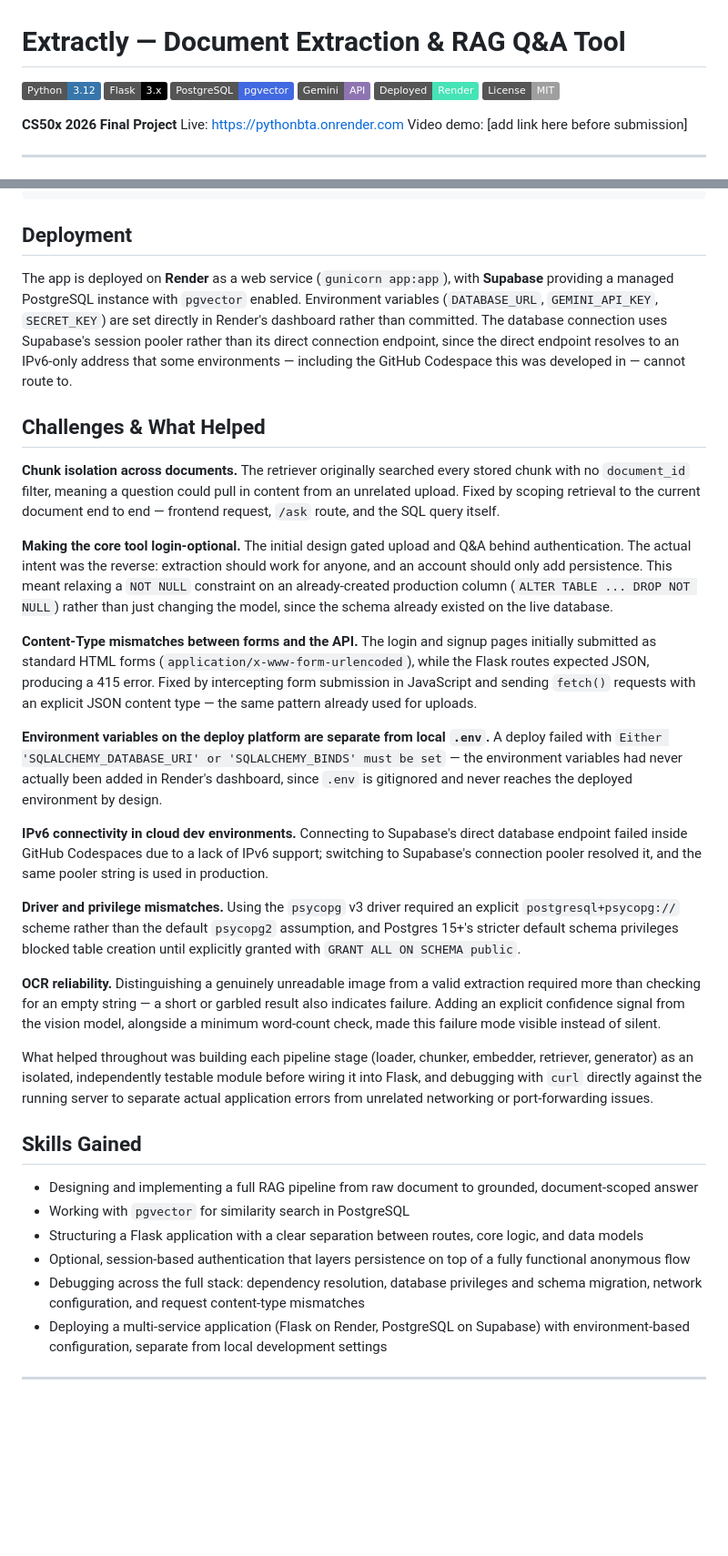
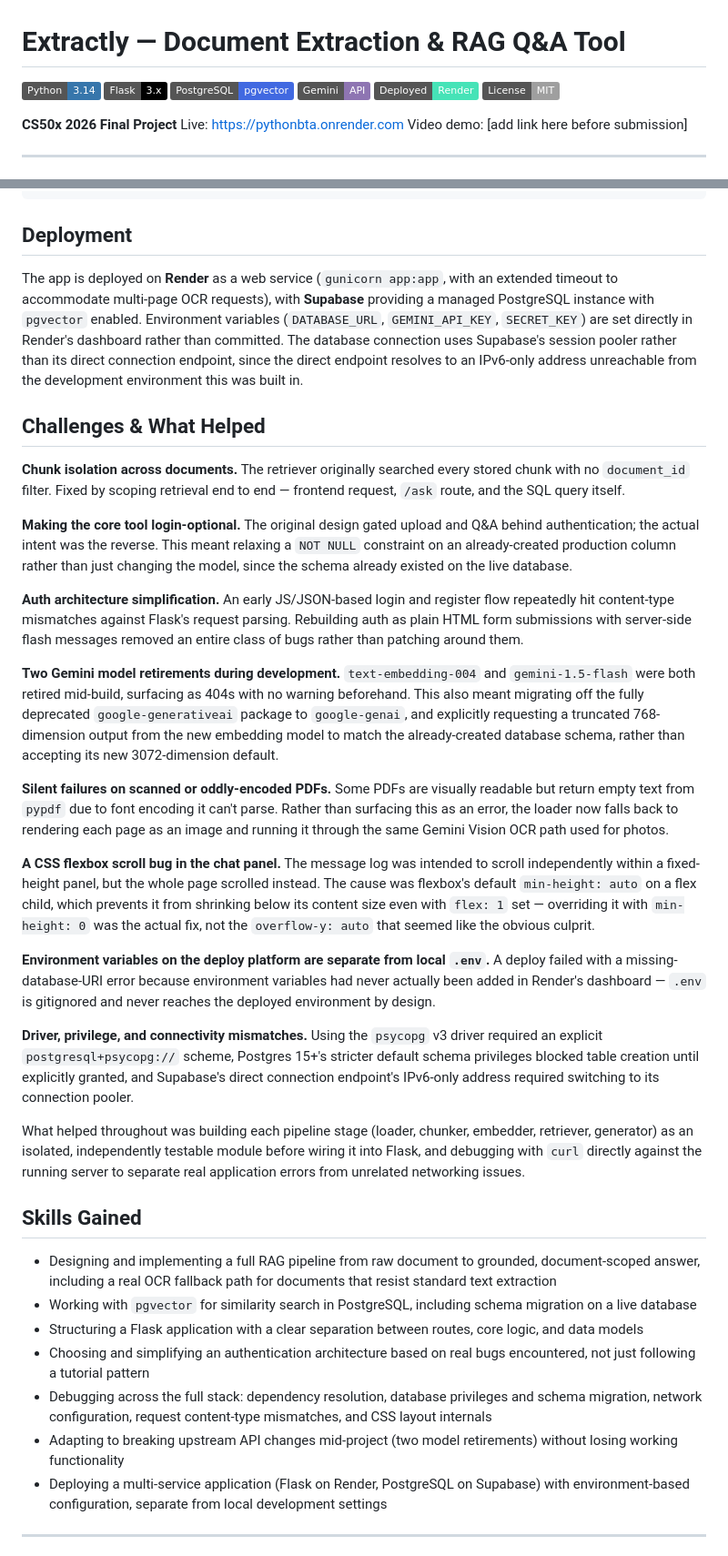
Before and after one commit to rautroshan-sys/PythonBTA, a Markdown page: Project/README.md, 2 parts joined by grey strips. Shown at 91% size. Rendered like a GitHub page; badges without logos; blank space fills up the shorter version.

```diff
--- a/Project/README.md
+++ b/Project/README.md
@@ -1,6 +1,6 @@
 # Extractly — Document Extraction & RAG Q&A Tool
 
-![Python](https://img.shields.io/badge/Python-3.12-3776AB?logo=python&logoColor=white)
+![Python](https://img.shields.io/badge/Python-3.14-3776AB?logo=python&logoColor=white)
 ![Flask](https://img.shields.io/badge/Flask-3.x-000000?logo=flask&logoColor=white)
 ![PostgreSQL](https://img.shields.io/badge/PostgreSQL-pgvector-4169E1?logo=postgresql&logoColor=white)
 ![Gemini](https://img.shields.io/badge/Gemini-API-8E75B2?logo=googlegemini&logoColor=white)
@@ -118,33 +124,36 @@ python app.py
 
 ## Deployment
 
-The app is deployed on **Render** as a web service (`gunicorn app:app`), with **Supabase** providing a managed PostgreSQL instance with `pgvector` enabled. Environment variables (`DATABASE_URL`, `GEMINI_API_KEY`, `SECRET_KEY`) are set directly in Render's dashboard rather than committed. The database connection uses Supabase's session pooler rather than its direct connection endpoint, since the direct endpoint resolves to an IPv6-only address that some environments — including the GitHub Codespace this was developed in — cannot route to.
+The app is deployed on **Render** as a web service (`gunicorn app:app`, with an extended timeout to accommodate multi-page OCR requests), with **Supabase** providing a managed PostgreSQL instance with `pgvector` enabled. Environment variables (`DATABASE_URL`, `GEMINI_API_KEY`, `SECRET_KEY`) are set directly in Render's dashboard rather than committed. The database connection uses Supabase's session pooler rather than its direct connection endpoint, since the direct endpoint resolves to an IPv6-only address unreachable from the development environment this was built in.
 
 ## Challenges & What Helped
 
-**Chunk isolation across documents.** The retriever originally searched every stored chunk with no `document_id` filter, meaning a question could pull in content from an unrelated upload. Fixed by scoping retrieval to the current document end to end — frontend request, `/ask` route, and the SQL query itself.
+**Chunk isolation across documents.** The retriever originally searched every stored chunk with no `document_id` filter. Fixed by scoping retrieval end to end — frontend request, `/ask` route, and the SQL query itself.
 
-**Making the core tool login-optional.** The initial design gated upload and Q&A behind authentication. The actual intent was the reverse: extraction should work for anyone, and an account should only add persistence. This meant relaxing a `NOT NULL` constraint on an already-created production column (`ALTER TABLE ... DROP NOT NULL`) rather than just changing the model, since the schema already existed on the live database.
+**Making the core tool login-optional.** The original design gated upload and Q&A behind authentication; the actual intent was the reverse. This meant relaxing a `NOT NULL` constraint on an already-created production column rather than just changing the model, since the schema already existed on the live database.
 
-**Content-Type mismatches between forms and the API.** The login and signup pages initially submitted as standard HTML forms (`application/x-www-form-urlencoded`), while the Flask routes expected JSON, producing a 415 error. Fixed by intercepting form submission in JavaScript and sending `fetch()` requests with an explicit JSON content type — the same pattern already used for uploads.
+**Auth architecture simplification.** An early JS/JSON-based login and register flow repeatedly hit content-type mismatches against Flask's request parsing. Rebuilding auth as plain HTML form submissions with server-side flash messages removed an entire class of bugs rather than patching around them.
 
-**Environment variables on the deploy platform are separate from local `.env`.** A deploy failed with `Either 'SQLALCHEMY_DATABASE_URI' or 'SQLALCHEMY_BINDS' must be set` — the environment variables had never actually been added in Render's dashboard, since `.env` is gitignored and never reaches the deployed environment by design.
+**Two Gemini model retirements during development.** `text-embedding-004` and `gemini-1.5-flash` were both retired mid-build, surfacing as 404s with no warning beforehand. This also meant migrating off the fully deprecated `google-generativeai` package to `google-genai`, and explicitly requesting a truncated 768-dimension output from the new embedding model to match the already-created database schema, rather than accepting its new 3072-dimension default.
 
-**IPv6 connectivity in cloud dev environments.** Connecting to Supabase's direct database endpoint failed inside GitHub Codespaces due to a lack of IPv6 support; switching to Supabase's connection pooler resolved it, and the same pooler string is used in production.
+**Silent failures on scanned or oddly-encoded PDFs.** Some PDFs are visually readable but return empty text from `pypdf` due to font encoding it can't parse. Rather than surfacing this as an error, the loader now falls back to rendering each page as an image and running it through the same Gemini Vision OCR path used for photos.
 
-**Driver and privilege mismatches.** Using the `psycopg` v3 driver required an explicit `postgresql+psycopg://` scheme rather than the default `psycopg2` assumption, and Postgres 15+'s stricter default schema privileges blocked table creation until explicitly granted with `GRANT ALL ON SCHEMA public`.
+**A CSS flexbox scroll bug in the chat panel.** The message log was intended to scroll independently within a fixed-height panel, but the whole page scrolled instead. The cause was flexbox's default `min-height: auto` on a flex child, which prevents it from shrinking below its content size even with `flex: 1` set — overriding it with `min-height: 0` was the actual fix, not the `overflow-y: auto` that seemed like the obvious culprit.
 
-**OCR reliability.** Distinguishing a genuinely unreadable image from a valid extraction required more than checking for an empty string — a short or garbled result also indicates failure. Adding an explicit confidence signal from the vision model, alongside a minimum word-count check, made this failure mode visible instead of silent.
+**Environment variables on the deploy platform are separate from local `.env`.** A deploy failed with a missing-database-URI error because environment variables had never actually been added in Render's dashboard — `.env` is gitignored and never reaches the deployed environment by design.
 
-What helped throughout was building each pipeline stage (loader, chunker, embedder, retriever, generator) as an isolated, independently testable module before wiring it into Flask, and debugging with `curl` directly against the running server to separate actual application errors from unrelated networking or port-forwarding issues.
+**Driver, privilege, and connectivity mismatches.** Using the `psycopg` v3 driver required an explicit `postgresql+psycopg://` scheme, Postgres 15+'s stricter default schema privileges blocked table creation until explicitly granted, and Supabase's direct connection endpoint's IPv6-only address required switching to its connection pooler.
+
+What helped throughout was building each pipeline stage (loader, chunker, embedder, retriever, generator) as an isolated, independently testable module before wiring it into Flask, and debugging with `curl` directly against the running server to separate real application errors from unrelated networking issues.
 
 ## Skills Gained
 
-- Designing and implementing a full RAG pipeline from raw document to grounded, document-scoped answer
-- Working with `pgvector` for similarity search in PostgreSQL
+- Designing and implementing a full RAG pipeline from raw document to grounded, document-scoped answer, including a real OCR fallback path for documents that resist standard text extraction
+- Working with `pgvector` for similarity search in PostgreSQL, including schema migration on a live database
 - Structuring a Flask application with a clear separation between routes, core logic, and data models
-- Optional, session-based authentication that layers persistence on top of a fully functional anonymous flow
-- Debugging across the full stack: dependency resolution, database privileges and schema migration, network configuration, and request content-type mismatches
+- Choosing and simplifying an authentication architecture based on real bugs encountered, not just following a tutorial pattern
+- Debugging across the full stack: dependency resolution, database privileges and schema migration, network configuration, request content-type mismatches, and CSS layout internals
+- Adapting to breaking upstream API changes mid-project (two model retirements) without losing working functionality
 - Deploying a multi-service application (Flask on Render, PostgreSQL on Supabase) with environment-based configuration, separate from local development settings
 
 ---
```
Also changed, not shown: other parts of Project/README.md (+34 -28 lines).
